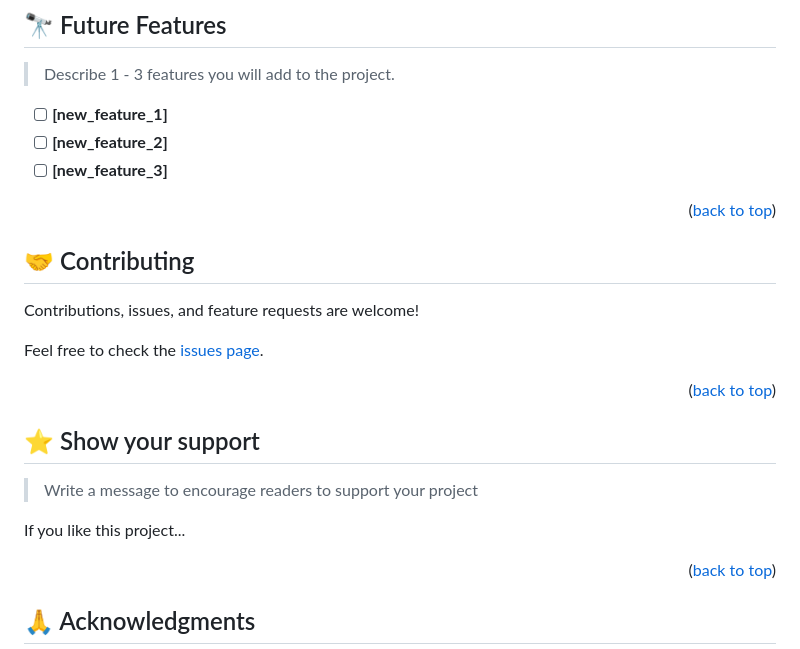
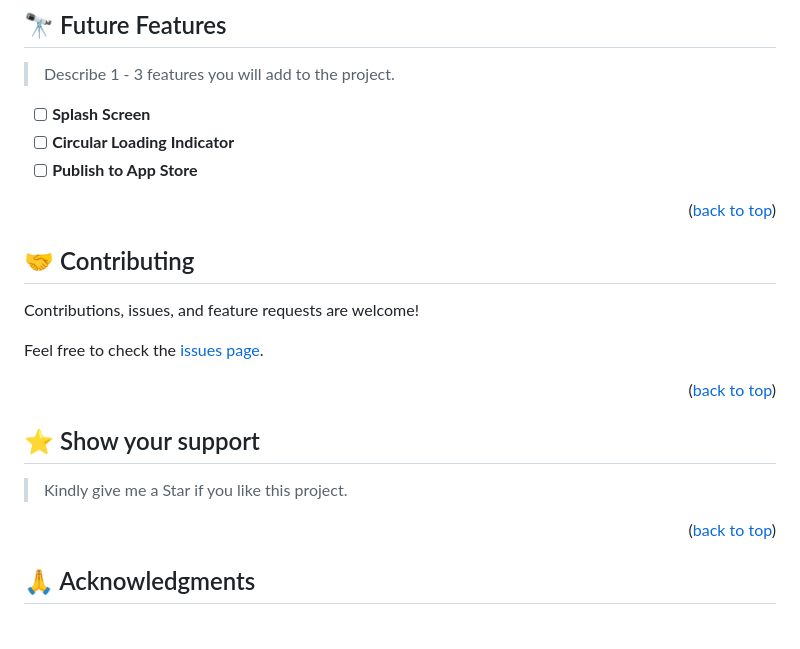
Before and after one commit to Alusp/real-estate-mobile-app, a Markdown page: README.md, the part around the change. GitHub-like rendering; blank space fills up the shorter version.

```diff
--- a/README.md
+++ b/README.md
@@ -173,9 +173,9 @@ Play Store and App Store
 
 > Describe 1 - 3 features you will add to the project.
 
-- [ ] **[new_feature_1]**
-- [ ] **[new_feature_2]**
-- [ ] **[new_feature_3]**
+- [ ] **Splash Screen**
+- [ ] **Circular Loading Indicator**
+- [ ] **Publish to App Store**
 
 <p align="right">(<a href="#readme-top">back to top</a>)</p>
 
@@ -193,9 +193,7 @@ Feel free to check the [issues page](https://github.com/Alusp/real-estate-mobile
 
 ## ⭐️ Show your support <a name="support"></a>
 
-> Write a message to encourage readers to support your project
-
-If you like this project...
+> Kindly give me a Star if you like this project.
 
 <p align="right">(<a href="#readme-top">back to top</a>)</p>
 
```
